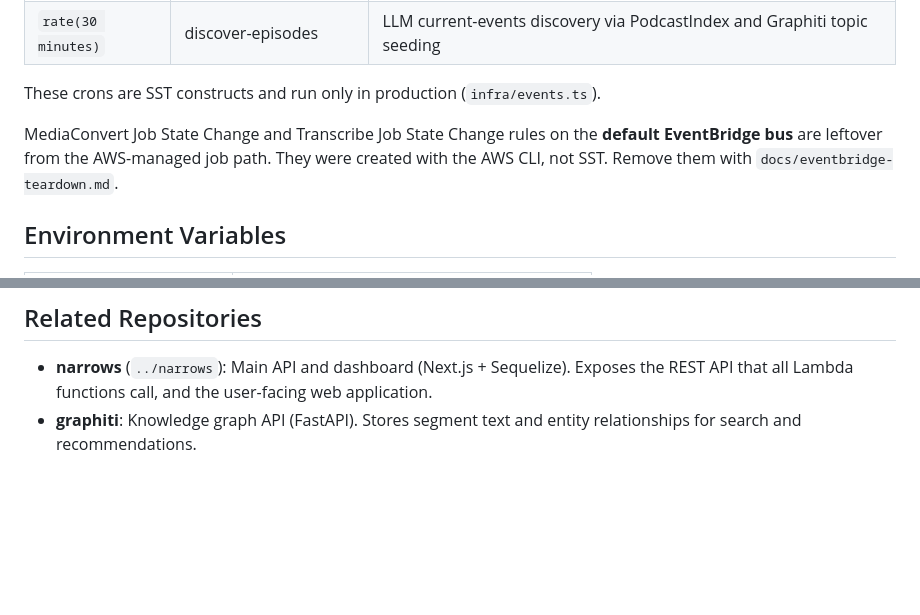
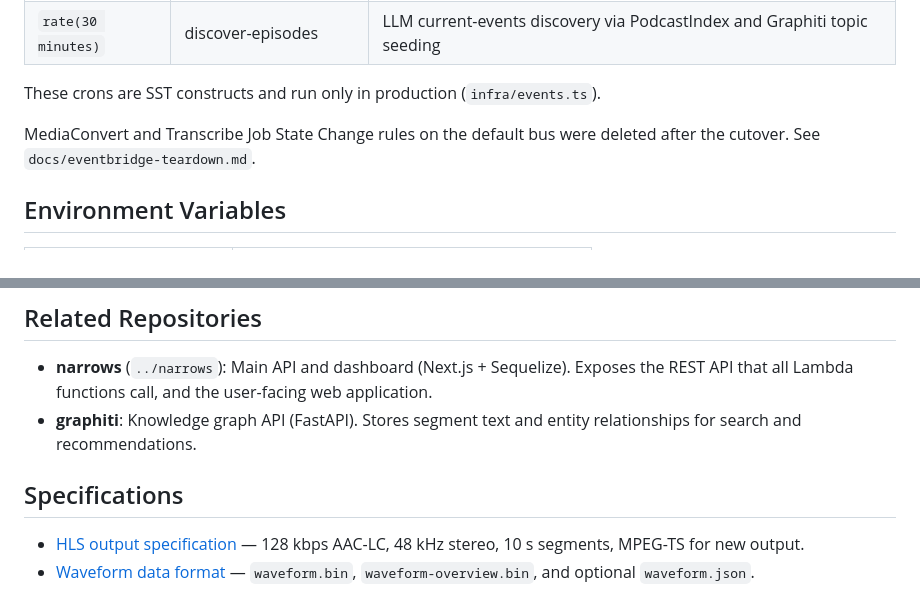
Before and after one commit to hellojustin/narrows-workers, a Markdown page: ARCHITECTURE.md, 2 parts joined by grey strips. GitHub-like rendering; blank space fills up the shorter version.

```diff
--- a/ARCHITECTURE.md
+++ b/ARCHITECTURE.md
@@ -210,7 +249,7 @@ Each segment is sent to Graphiti with this format:
 
 These crons are SST constructs and run only in production (`infra/events.ts`).
 
-MediaConvert Job State Change and Transcribe Job State Change rules on the **default EventBridge bus** are leftover from the AWS-managed job path. They were created with the AWS CLI, not SST. Remove them with `docs/eventbridge-teardown.md`.
+MediaConvert and Transcribe Job State Change rules on the default bus were deleted after the cutover. See `docs/eventbridge-teardown.md`.
 
 ## Environment Variables
 
@@ -289,3 +328,8 @@ After deploy, re-run or process one real episode through `process-transcript` an
 
 - **narrows** (`../narrows`): Main API and dashboard (Next.js + Sequelize). Exposes the REST API that all Lambda functions call, and the user-facing web application.
 - **graphiti**: Knowledge graph API (FastAPI). Stores segment text and entity relationships for search and recommendations.
+
+## Specifications
+
+- [HLS output specification](docs/hls-output-spec.md) — 128 kbps AAC-LC, 48 kHz stereo, 10 s segments, MPEG-TS for new output.
+- [Waveform data format](docs/waveform-format.md) — `waveform.bin`, `waveform-overview.bin`, and optional `waveform.json`.
```
Also changed, not shown: other parts of ARCHITECTURE.md (+41 -2 lines).
